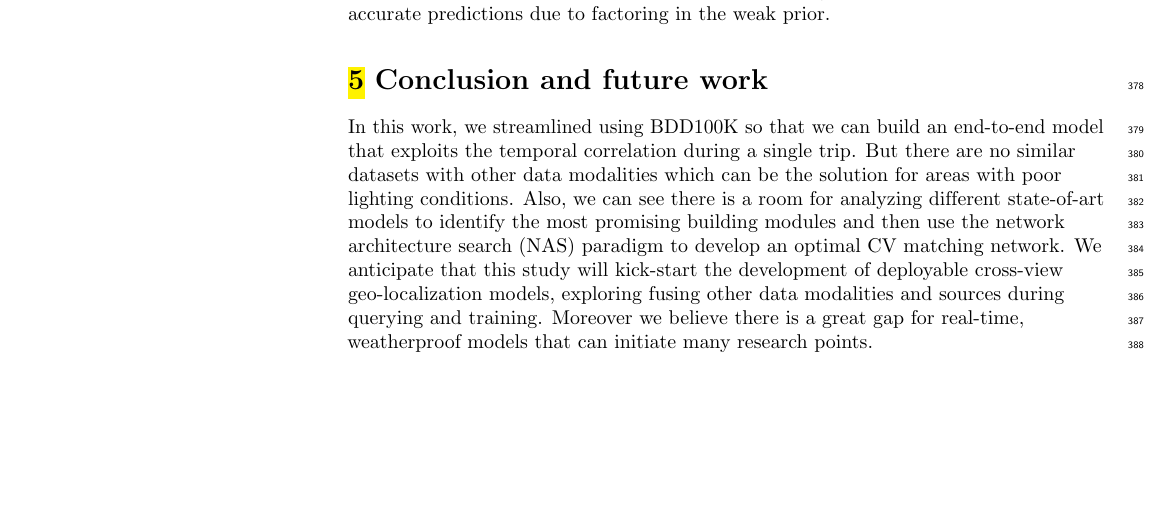
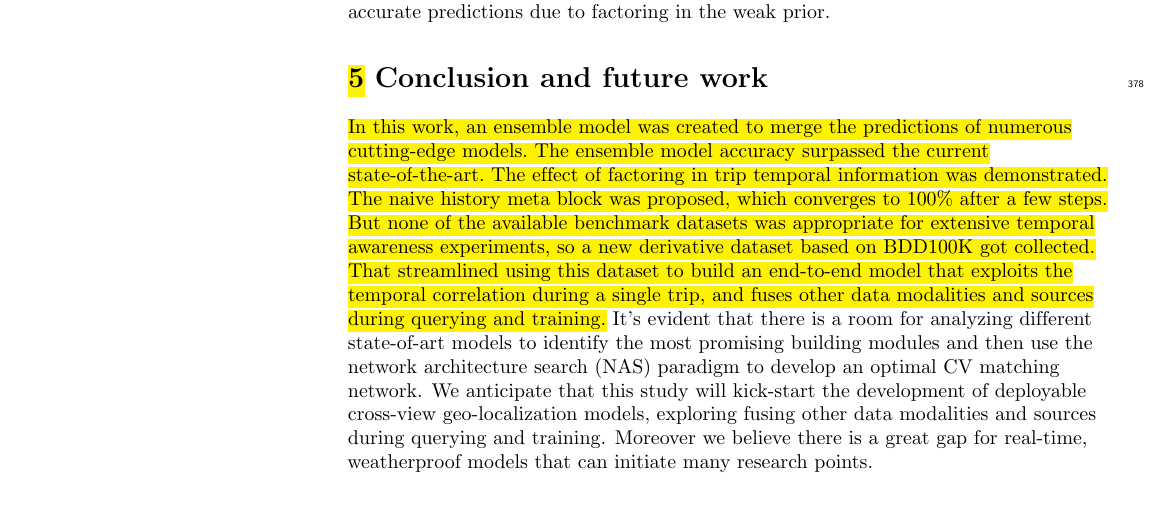
Before and after one commit to AbdulrhmnGhanem/Leveraging-Cross-View-Geo-Localization-With-Ensemble-Learning-And-Temporal-Awareness, a LaTeX document (main.tex): part of page 25 of 29, cut so that both start at the same text, the shorter picture padded with empty space. Compiled offline with pdfLaTeX.

Commit message:
Update teh conclusion

```diff
--- a/main.tex
+++ b/main.tex
@@ -615,8 +615,7 @@ However promising this is, if the prior is wrong it can result in “trapping”
 \FloatBarrier
 
 \section*{\hlb{5} Conclusion and future work}
-In this work, we streamlined using BDD100K so that we can build an end-to-end model that exploits the temporal correlation during a single trip. But there are no similar datasets with other data modalities which can be the solution for areas with poor lighting conditions. Also, we can see there is a room for analyzing different state-of-art models to identify the most promising building modules and then use the network architecture search (NAS) paradigm to develop an optimal CV matching network. We anticipate that this study will kick-start the development of deployable cross-view geo-localization models, exploring fusing other data modalities and sources during querying and training. Moreover we believe there is a great gap for real-time, weatherproof models that can initiate many research points.
-
+\hlb{In this work, an ensemble model was created to merge the predictions of numerous cutting-edge models. The ensemble model accuracy surpassed the current state-of-the-art. The effect of factoring in trip temporal information was demonstrated. The naive history meta block was proposed, which converges to 100\% after a few steps. But none of the available benchmark datasets was appropriate for extensive temporal awareness experiments, so a new derivative dataset based on BDD100K got collected. That streamlined using this dataset to build an end-to-end model that exploits the temporal correlation during a single trip, and fuses other data modalities and sources during querying and training.} It's evident that there is a room for analyzing different state-of-art models to identify the most promising building modules and then use the network architecture search (NAS) paradigm to develop an optimal CV matching network. We anticipate that this study will kick-start the development of deployable cross-view geo-localization models, exploring fusing other data modalities and sources during querying and training. Moreover we believe there is a great gap for real-time, weatherproof models that can initiate many research points.
 \nolinenumbers
 
 \begin{thebibliography}{10}
```
